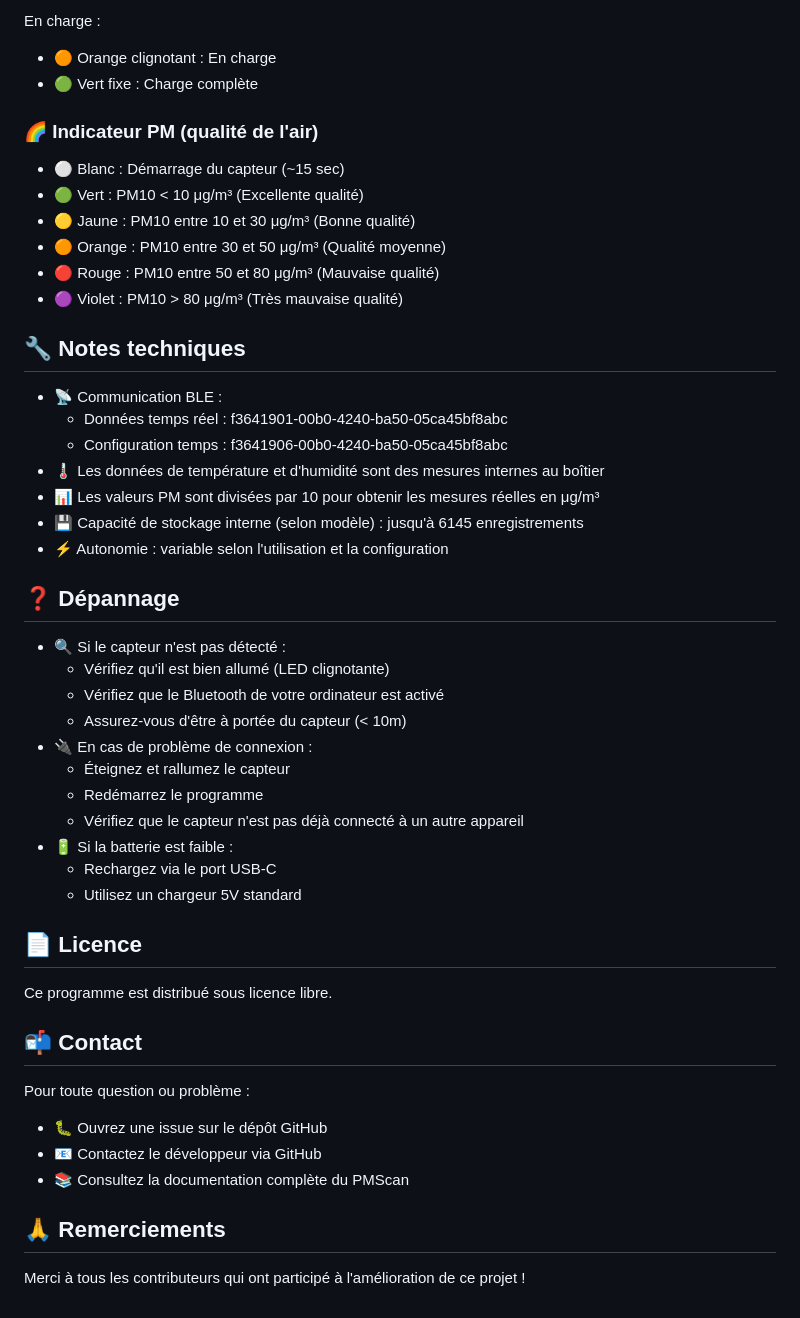
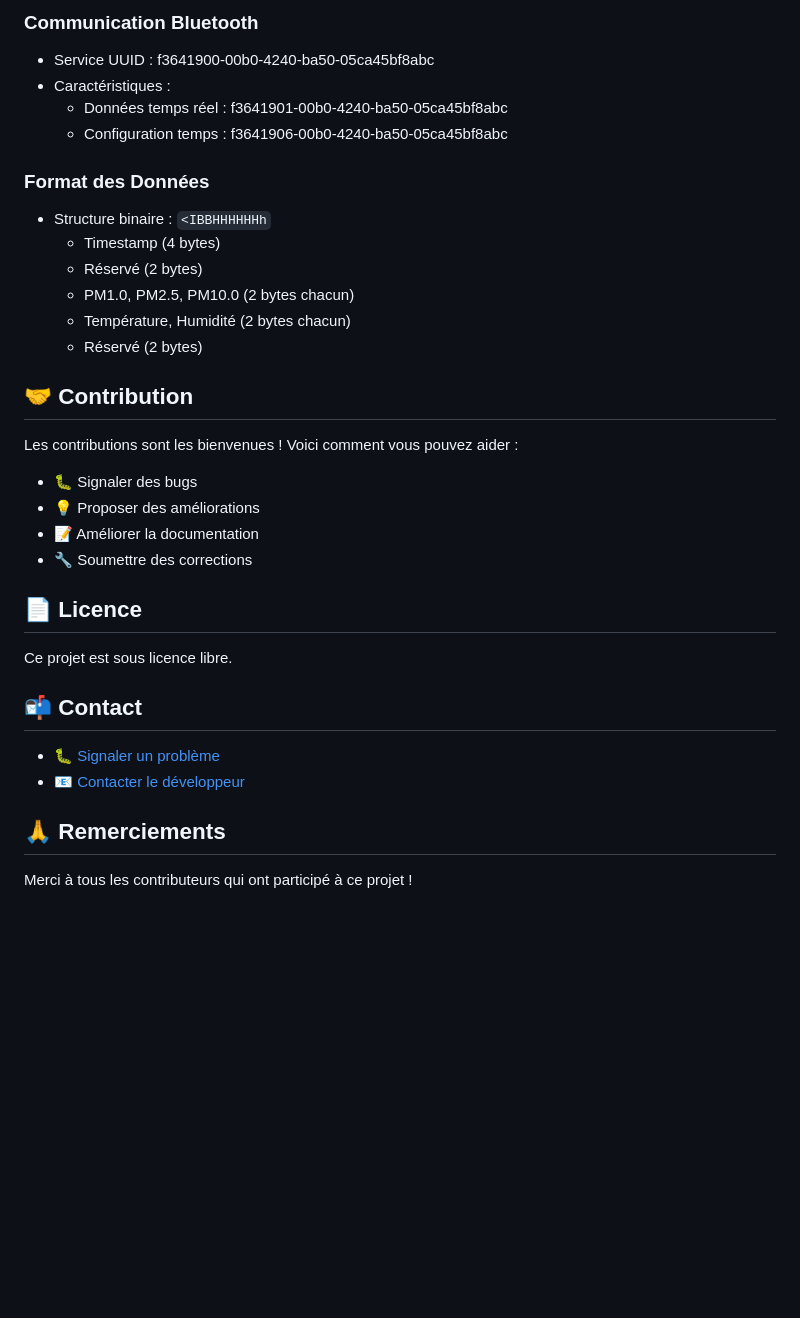
Before and after one commit to julienrat/PM_scan-simple-python-script, a Markdown page: README.md, the part around one of its changes. GitHub-like rendering; blank space fills up the shorter version.

Commit message:
docs: Mise à jour complète de la documentation

```diff
--- a/README.md
+++ b/README.md
@@ -68,46 +65,31 @@ Sans charge :
 
-En charge :
-- 🟠 Orange clignotant : En charge
-- 🟢 Vert fixe : Charge complète
-
-### 🌈 Indicateur PM (qualité de l'air)
-- ⚪ Blanc : Démarrage du capteur (~15 sec)
-- 🟢 Vert : PM10 < 10 μg/m³ (Excellente qualité)
-- 🟡 Jaune : PM10 entre 10 et 30 μg/m³ (Bonne qualité)
-- 🟠 Orange : PM10 entre 30 et 50 μg/m³ (Qualité moyenne)
-- 🔴 Rouge : PM10 entre 50 et 80 μg/m³ (Mauvaise qualité)
-- 🟣 Violet : PM10 > 80 μg/m³ (Très mauvaise qualité)
-
-## 🔧 Notes techniques
-- 📡 Communication BLE :
+### Communication Bluetooth
+- Service UUID : f3641900-00b0-4240-ba50-05ca45bf8abc
+- Caractéristiques :
   - Données temps réel : f3641901-00b0-4240-ba50-05ca45bf8abc
   - Configuration temps : f3641906-00b0-4240-ba50-05ca45bf8abc
-- 🌡️ Les données de température et d'humidité sont des mesures internes au boîtier
-- 📊 Les valeurs PM sont divisées par 10 pour obtenir les mesures réelles en μg/m³
-- 💾 Capacité de stockage interne (selon modèle) : jusqu'à 6145 enregistrements
-- ⚡ Autonomie : variable selon l'utilisation et la configuration
 
-## ❓ Dépannage
-- 🔍 Si le capteur n'est pas détecté :
-  - Vérifiez qu'il est bien allumé (LED clignotante)
-  - Vérifiez que le Bluetooth de votre ordinateur est activé
-  - Assurez-vous d'être à portée du capteur (< 10m)
-- 🔌 En cas de problème de connexion :
-  - Éteignez et rallumez le capteur
-  - Redémarrez le programme
-  - Vérifiez que le capteur n'est pas déjà connecté à un autre appareil
-- 🔋 Si la batterie est faible :
-  - Rechargez via le port USB-C
-  - Utilisez un chargeur 5V standard
+### Format des Données
+- Structure binaire : `<IBBHHHHHHh`
+  - Timestamp (4 bytes)
+  - Réservé (2 bytes)
+  - PM1.0, PM2.5, PM10.0 (2 bytes chacun)
+  - Température, Humidité (2 bytes chacun)
+  - Réservé (2 bytes)
+
+## 🤝 Contribution
+Les contributions sont les bienvenues ! Voici comment vous pouvez aider :
+- 🐛 Signaler des bugs
+- 💡 Proposer des améliorations
+- 📝 Améliorer la documentation
+- 🔧 Soumettre des corrections
 
 ## 📄 Licence
-Ce programme est distribué sous licence libre.
+Ce projet est sous licence libre.
 
 ## 📬 Contact
-Pour toute question ou problème :
-- 🐛 Ouvrez une issue sur le dépôt GitHub
-- 📧 Contactez le développeur via GitHub
-- 📚 Consultez la documentation complète du PMScan
+- 🐛 [Signaler un problème](https://github.com/julienrat/PM_scan-simple-python-script/issues)
+- 📧 [Contacter le développeur](https://github.com/julienrat)
 
 ## 🙏 Remerciements
-Merci à tous les contributeurs qui ont participé à l'amélioration de ce projet !
+Merci à tous les contributeurs qui ont participé à ce projet !
```
Also changed, not shown: other parts of README.md (+51 -54 lines).
